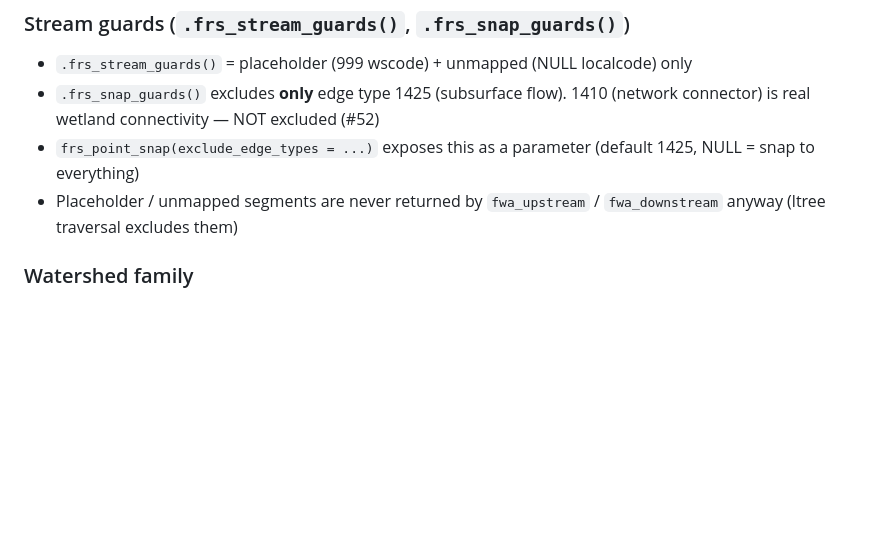
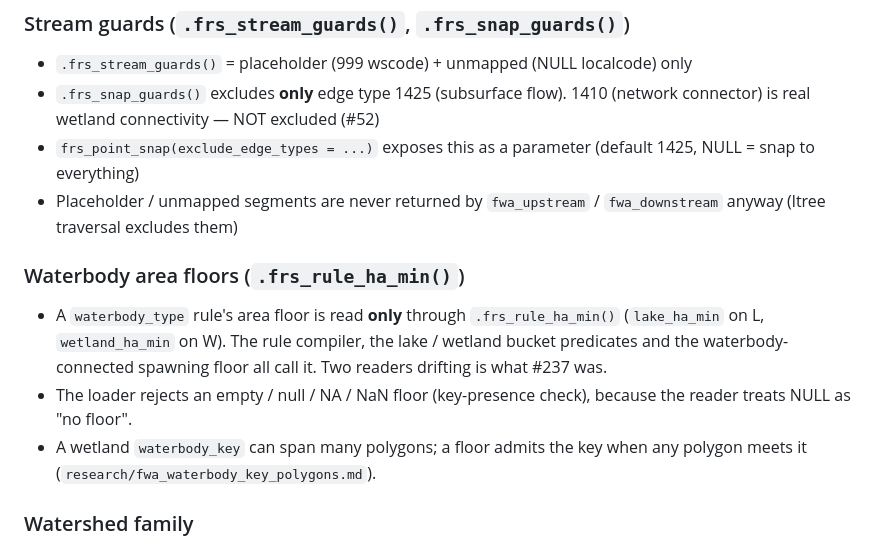
Before and after one commit to NewGraphEnvironment/fresh, a Markdown page: CLAUDE.md, the part around the change. GitHub-like rendering; blank space fills up the shorter version.

Commit message:
CLAUDE.md: note the single area-floor reader
Co-Authored-By: Claude Opus 5.5 <noreply@anthropic.com>
Claude-Session: https://claude.ai/code/session_01WgW5vS5QPYHcJ6n9DpfsZG

```diff
--- a/CLAUDE.md
+++ b/CLAUDE.md
@@ -223,6 +223,12 @@ Small durable technical reference for internal behavior worth remembering.
 - `.frs_snap_guards()` excludes **only** edge type 1425 (subsurface flow). 1410 (network connector) is real wetland connectivity — NOT excluded (#52)
 - `frs_point_snap(exclude_edge_types = ...)` exposes this as a parameter (default 1425, NULL = snap to everything)
 - Placeholder / unmapped segments are never returned by `fwa_upstream` / `fwa_downstream` anyway (ltree traversal excludes them)
+
+### Waterbody area floors (`.frs_rule_ha_min()`)
+
+- A `waterbody_type` rule's area floor is read **only** through `.frs_rule_ha_min()` (`lake_ha_min` on L, `wetland_ha_min` on W). The rule compiler, the lake / wetland bucket predicates and the waterbody-connected spawning floor all call it. Two readers drifting is what #237 was.
+- The loader rejects an empty / null / NA / NaN floor (key-presence check), because the reader treats NULL as "no floor".
+- A wetland `waterbody_key` can span many polygons; a floor admits the key when any polygon meets it (`research/fwa_waterbody_key_polygons.md`).
 
 ### Watershed family
 
```
